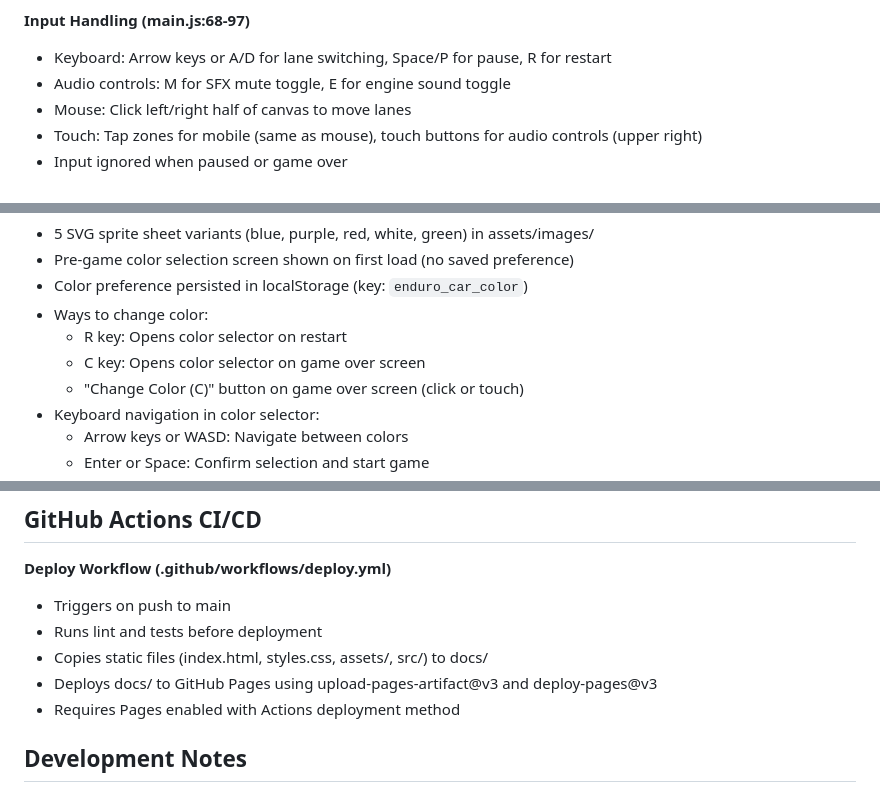
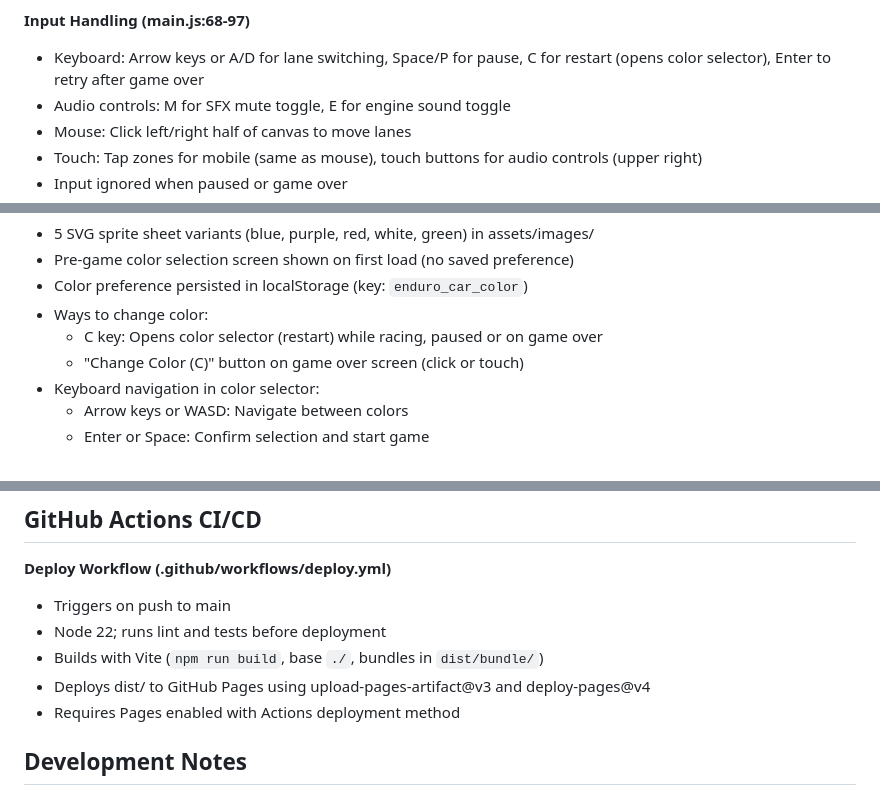
Before and after one commit to dwildt/enduro, a Markdown page: CLAUDE.md, 3 parts joined by grey strips. Rendered like a GitHub page.

```diff
--- a/CLAUDE.md
+++ b/CLAUDE.md
@@ -88,7 +113,7 @@ This split allows core game logic to be unit tested in Node.js while keeping bro
 - Overlays: pause, game over, phase transitions, flash effects
 
 **Input Handling (main.js:68-97)**
-- Keyboard: Arrow keys or A/D for lane switching, Space/P for pause, R for restart
+- Keyboard: Arrow keys or A/D for lane switching, Space/P for pause, C for restart (opens color selector), Enter to retry after game over
 - Audio controls: M for SFX mute toggle, E for engine sound toggle
 - Mouse: Click left/right half of canvas to move lanes
 - Touch: Tap zones for mobile (same as mouse), touch buttons for audio controls (upper right)
@@ -108,8 +133,7 @@ This split allows core game logic to be unit tested in Node.js while keeping bro
 - Pre-game color selection screen shown on first load (no saved preference)
 - Color preference persisted in localStorage (key: `enduro_car_color`)
 - Ways to change color:
-  - R key: Opens color selector on restart
-  - C key: Opens color selector on game over screen
+  - C key: Opens color selector (restart) while racing, paused or on game over
   - "Change Color (C)" button on game over screen (click or touch)
 - Keyboard navigation in color selector:
   - Arrow keys or WASD: Navigate between colors
@@ -167,9 +191,9 @@ This split allows core game logic to be unit tested in Node.js while keeping bro
 
 **Deploy Workflow (.github/workflows/deploy.yml)**
 - Triggers on push to main
-- Runs lint and tests before deployment
-- Copies static files (index.html, styles.css, assets/, src/) to docs/
-- Deploys docs/ to GitHub Pages using upload-pages-artifact@v3 and deploy-pages@v3
+- Node 22; runs lint and tests before deployment
+- Builds with Vite (`npm run build`, base `./`, bundles in `dist/bundle/`)
+- Deploys dist/ to GitHub Pages using upload-pages-artifact@v3 and deploy-pages@v4
 - Requires Pages enabled with Actions deployment method
 
 ## Development Notes
```
Also changed, not shown: other parts of CLAUDE.md (+27 -2 lines), README.md (+5 -1 lines), specs/outrun-mode-spec.md (added, +80 -0 lines).
